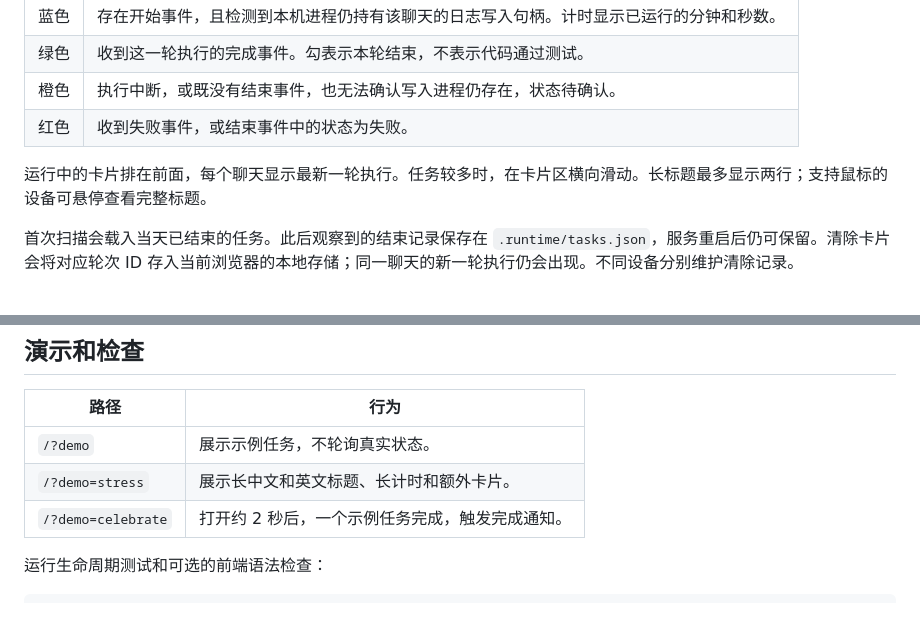
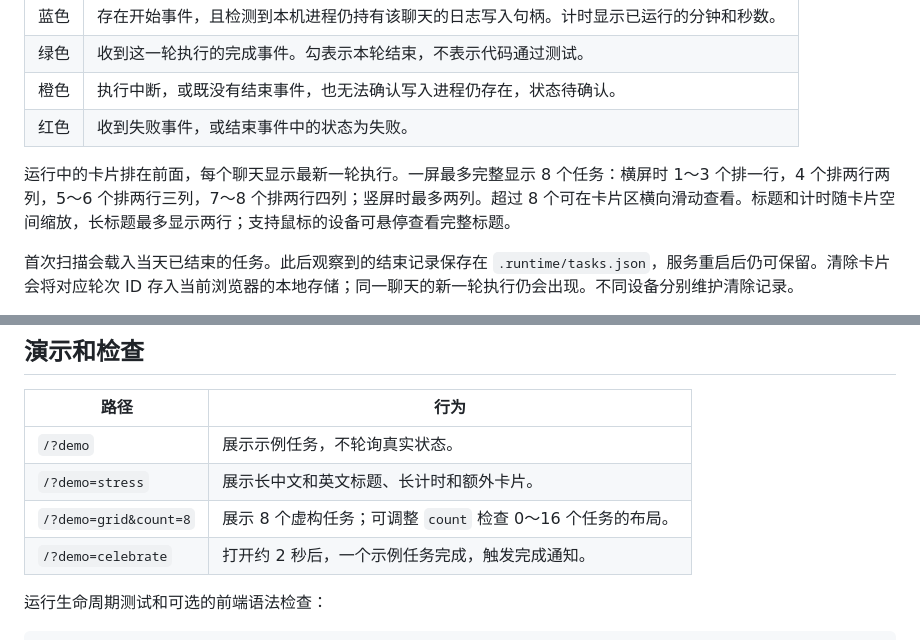
Before and after one commit to 100days-YongLin/codex-monitor, a Markdown page: README.md, 2 parts joined by grey strips. Drawn GitHub-style; blank space fills up the shorter version.

Commit message:
Fit up to eight task cards with adaptive grid layouts

```diff
--- a/README.md
+++ b/README.md
@@ -63,7 +63,7 @@ Mac 上打开 [http://localhost:8790/](http://localhost:8790/)。在 iPad Safari
 | 橙色 | 执行中断，或既没有结束事件，也无法确认写入进程仍存在，状态待确认。 |
 | 红色 | 收到失败事件，或结束事件中的状态为失败。 |
 
-运行中的卡片排在前面，每个聊天显示最新一轮执行。任务较多时，在卡片区横向滑动。长标题最多显示两行；支持鼠标的设备可悬停查看完整标题。
+运行中的卡片排在前面，每个聊天显示最新一轮执行。一屏最多完整显示 8 个任务：横屏时 1～3 个排一行，4 个排两行两列，5～6 个排两行三列，7～8 个排两行四列；竖屏时最多两列。超过 8 个可在卡片区横向滑动查看。标题和计时随卡片空间缩放，长标题最多显示两行；支持鼠标的设备可悬停查看完整标题。
 
 首次扫描会载入当天已结束的任务。此后观察到的结束记录保存在 `.runtime/tasks.json`，服务重启后仍可保留。清除卡片会将对应轮次 ID 存入当前浏览器的本地存储；同一聊天的新一轮执行仍会出现。不同设备分别维护清除记录。
 
@@ -111,6 +111,7 @@ HTTP 接口返回任务标题、项目目录名、轮次 ID、状态、时间和
 | --- | --- |
 | `/?demo` | 展示示例任务，不轮询真实状态。 |
 | `/?demo=stress` | 展示长中文和英文标题、长计时和额外卡片。 |
+| `/?demo=grid&count=8` | 展示 8 个虚构任务；可调整 `count` 检查 0～16 个任务的布局。 |
 | `/?demo=celebrate` | 打开约 2 秒后，一个示例任务完成，触发完成通知。 |
 
 运行生命周期测试和可选的前端语法检查：
```
Also changed, not shown: README.en.md (+2 -1 lines), output/eight-tasks-demo.jpg (added), 2 other files.
